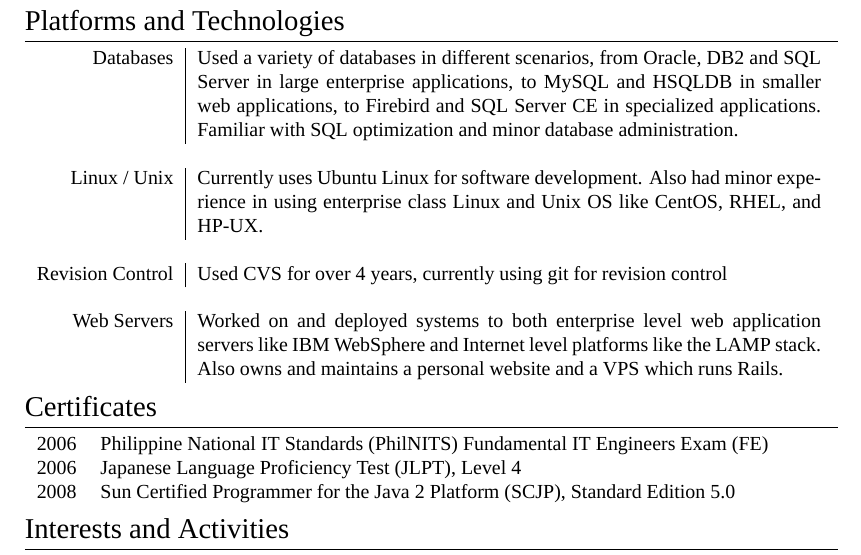
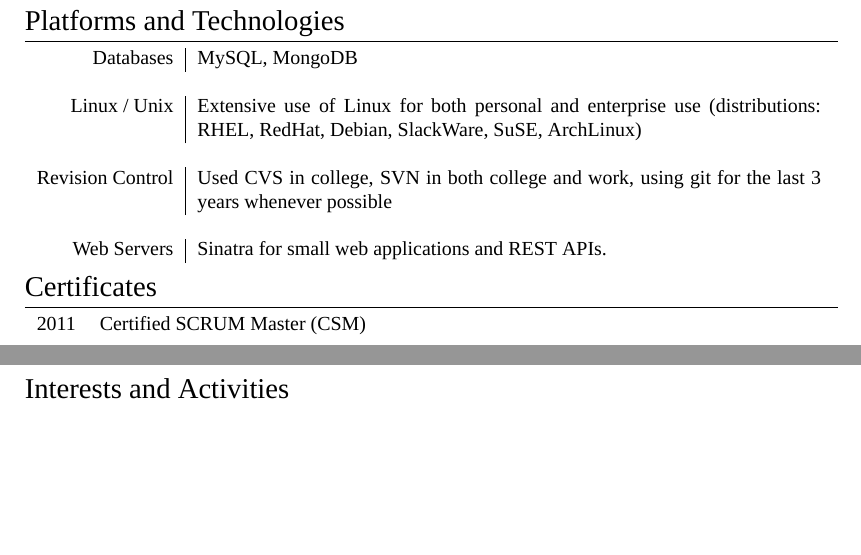
Before and after one commit to jsvd/cv, a LaTeX CV (cv.tex): part of page 2 of 2 before the commit and two parts of pages 1 and 2 of 2 after it, the two joined at a grey line, cut so that both start at the same text, the shorter picture padded with empty space. Compiled offline with XeLaTeX; a missing font is replaced by an installed copy or a similar font.

Commit message:
populates Platforms and Technologies and Certifications

```diff
--- a/cv.tex
+++ b/cv.tex
@@ -104,21 +104,21 @@ C / C++ &  Formal training in college (complex data structures and graph travers
 
 \section{Platforms and Technologies}
 \begin{tabular}{r|p{11cm}}
-Databases & Used a variety of databases in different scenarios, from Oracle, DB2 and SQL Server in large enterprise applications, to MySQL and HSQLDB in smaller web applications, to Firebird and SQL Server CE in specialized applications. Familiar with SQL optimization and minor database administration.\\
+Databases & MySQL, MongoDB\\
 \multicolumn{2}{c}{} \\
-Linux / Unix &  Currently uses Ubuntu Linux for software development. Also had minor experience in using enterprise class Linux and Unix OS like CentOS, RHEL, and HP-UX.\\
+Linux / Unix &  Extensive use of Linux for both personal and enterprise use (distributions: RHEL, RedHat, Debian, SlackWare, SuSE, ArchLinux) \\
 \multicolumn{2}{c}{} \\
-Revision Control & Used CVS for over 4 years, currently using git for revision control\\
+Revision Control & Used CVS in college, SVN in both college and work, using git for the last 3 years whenever possible\\
 \multicolumn{2}{c}{} \\
-Web Servers & Worked on and deployed systems to both enterprise level web application servers like IBM WebSphere and Internet level platforms like the LAMP stack. Also owns and maintains a personal website and a VPS which runs Rails.\\
+Web Servers & Sinatra for small web applications and REST APIs.\\
 \end{tabular}
 
 %Section: Certificates
 \section{Certificates}
 \begin{tabular}{rl}
- 2006 & Philippine National IT Standards (\textsc{PhilNITS}) Fundamental IT Engineers Exam (\textsc{FE}) \\
- 2006 & Japanese Language Proficiency Test (\textsc{JLPT}), Level 4  \\
- 2008 & Sun Certified Programmer for the Java 2 Platform (\textsc{SCJP}), Standard Edition 5.0
+ 2011 & Certified SCRUM Master (\textsc{CSM}) \\
+% 2006 & Japanese Language Proficiency Test (\textsc{JLPT}), Level 4  \\
+% 2008 & Sun Certified Programmer for the Java 2 Platform (\textsc{SCJP}), Standard Edition 5.0
 \end{tabular}
 
 \section{Interests and Activities}
```
